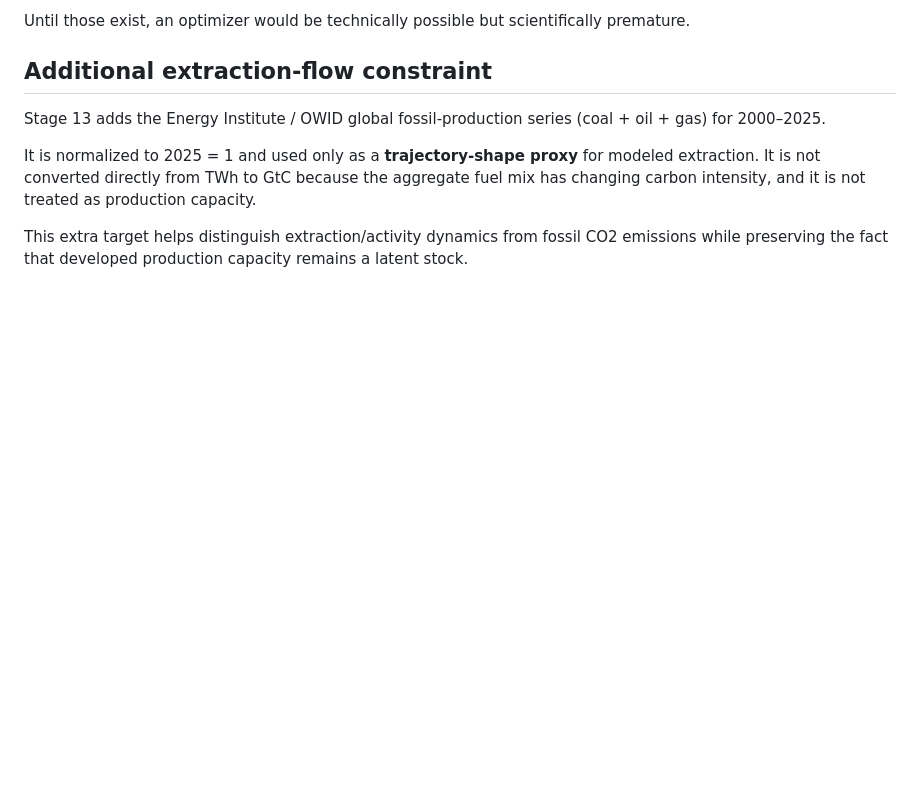
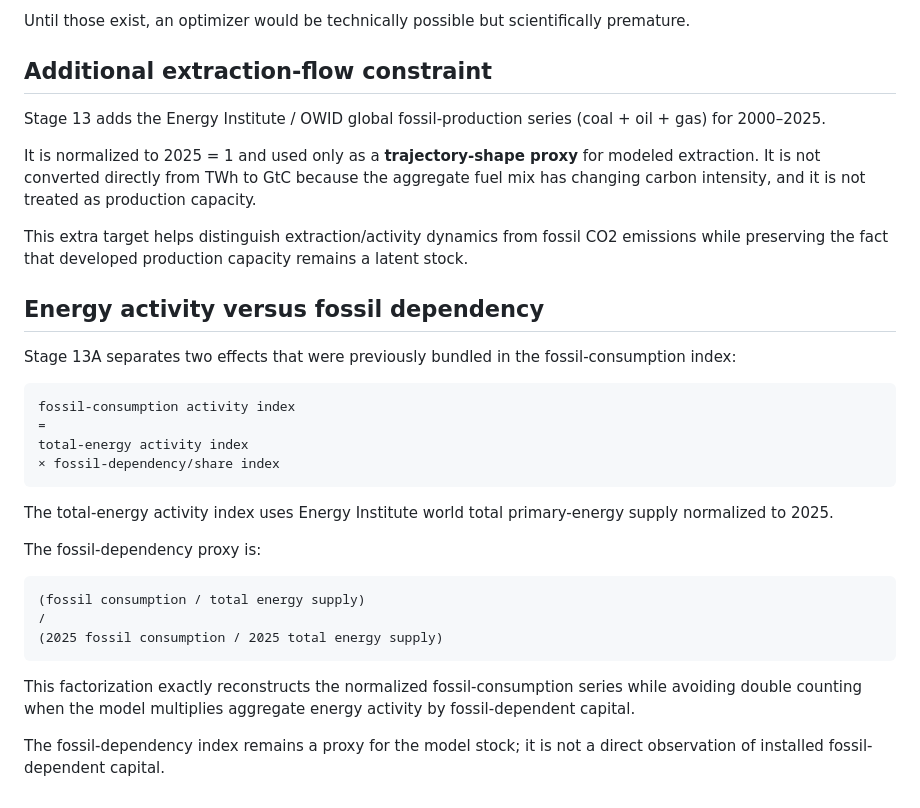
Before and after one commit to Aryakia/carbon-cycle-demo, a Markdown page: docs/STAGE13_CALIBRATION_SCAFFOLD.md, the part around the change. Rendered like a GitHub page; blank space fills up the shorter version.

Commit message:
Document energy-activity and fossil-dependency decomposition

````diff
--- a/docs/STAGE13_CALIBRATION_SCAFFOLD.md
+++ b/docs/STAGE13_CALIBRATION_SCAFFOLD.md
@@ -76,3 +76,29 @@ Stage 13 adds the Energy Institute / OWID global fossil-production series (coal
 It is normalized to 2025 = 1 and used only as a **trajectory-shape proxy** for modeled extraction. It is not converted directly from TWh to GtC because the aggregate fuel mix has changing carbon intensity, and it is not treated as production capacity.
 
 This extra target helps distinguish extraction/activity dynamics from fossil CO2 emissions while preserving the fact that developed production capacity remains a latent stock.
+
+
+## Energy activity versus fossil dependency
+
+Stage 13A separates two effects that were previously bundled in the fossil-consumption index:
+
+```text
+fossil-consumption activity index
+=
+total-energy activity index
+× fossil-dependency/share index
+```
+
+The total-energy activity index uses Energy Institute world total primary-energy supply normalized to 2025.
+
+The fossil-dependency proxy is:
+
+```text
+(fossil consumption / total energy supply)
+/
+(2025 fossil consumption / 2025 total energy supply)
+```
+
+This factorization exactly reconstructs the normalized fossil-consumption series while avoiding double counting when the model multiplies aggregate energy activity by fossil-dependent capital.
+
+The fossil-dependency index remains a proxy for the model stock; it is not a direct observation of installed fossil-dependent capital.
````
